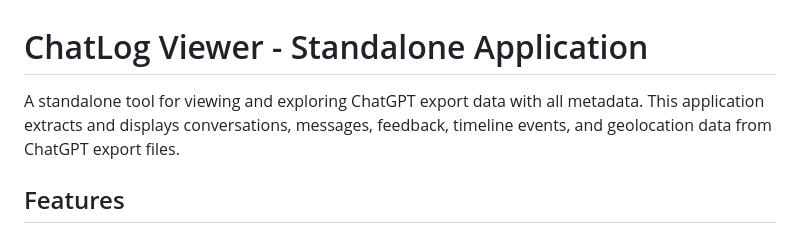
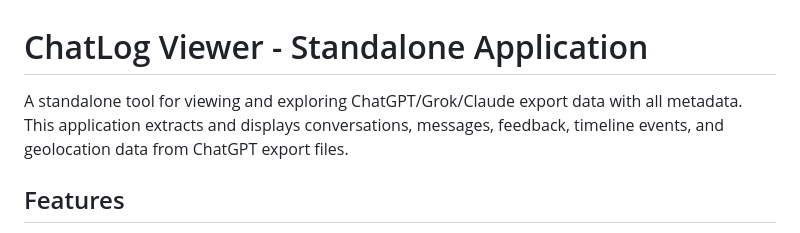
Before and after one commit to algorithmunmasked/ChatLog_Viewer, a Markdown page: README.md, the part around the change. Drawn GitHub-style.

Commit message:
Update README.md
added notation for Grok and Claude

```diff
--- a/README.md
+++ b/README.md
@@ -1,6 +1,6 @@
 # ChatLog Viewer - Standalone Application
 
-A standalone tool for viewing and exploring ChatGPT export data with all metadata. This application extracts and displays conversations, messages, feedback, timeline events, and geolocation data from ChatGPT export files.
+A standalone tool for viewing and exploring ChatGPT/Grok/Claude export data with all metadata. This application extracts and displays conversations, messages, feedback, timeline events, and geolocation data from ChatGPT export files.
 
 ## Features
 
```
